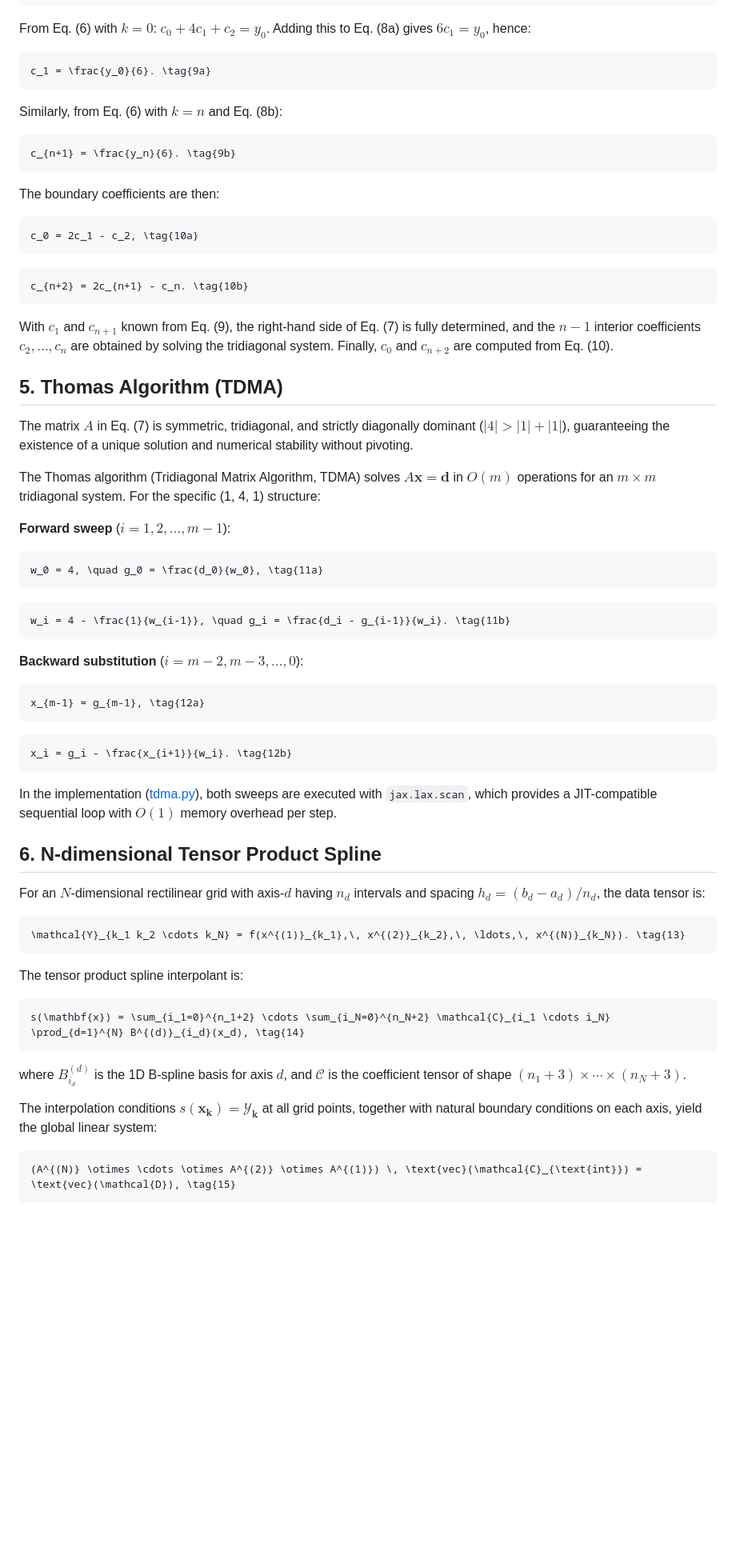
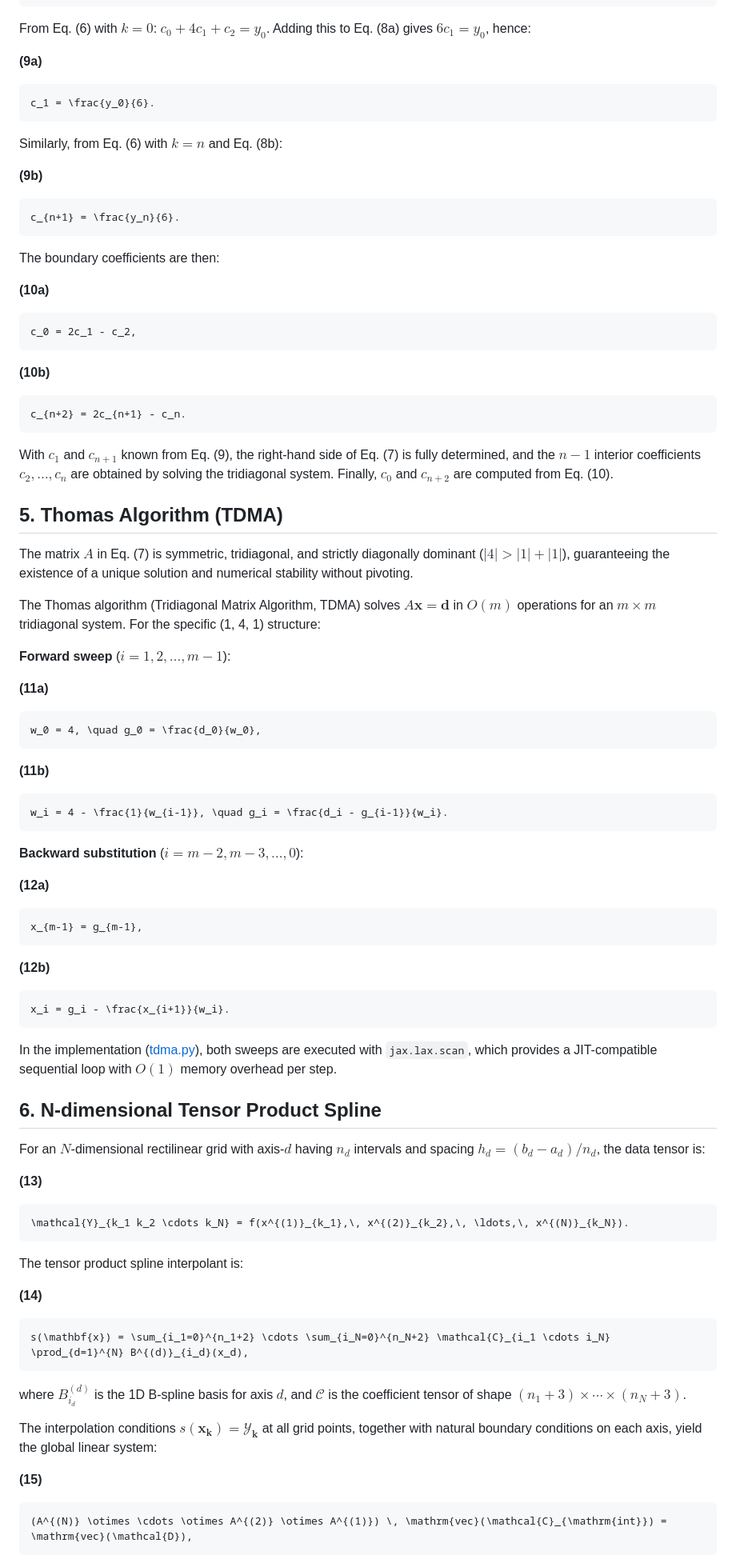
Before and after one commit to NobuhiroMoteki/NdimSpline_JAX, a Markdown page: technical_note_theory.md, the part around one of its changes. Shown at 80% size. Drawn GitHub-style; blank space fills up the shorter version.

````diff
--- a/technical_note_theory.md
+++ b/technical_note_theory.md
@@ -90,24 +108,32 @@ c_n - 2c_{n+1} + c_{n+2} = 0. \tag{8b}
 
 From Eq. (6) with $k = 0$: $c_0 + 4c_1 + c_2 = y_0$. Adding this to Eq. (8a) gives $6c_1 = y_0$, hence:
 
+**(9a)**
+
 ```math
-c_1 = \frac{y_0}{6}. \tag{9a}
+c_1 = \frac{y_0}{6}.
 ```
 
 Similarly, from Eq. (6) with $k = n$ and Eq. (8b):
 
+**(9b)**
+
 ```math
-c_{n+1} = \frac{y_n}{6}. \tag{9b}
+c_{n+1} = \frac{y_n}{6}.
 ```
 
 The boundary coefficients are then:
 
+**(10a)**
+
 ```math
-c_0 = 2c_1 - c_2, \tag{10a}
+c_0 = 2c_1 - c_2,
 ```
 
+**(10b)**
+
 ```math
-c_{n+2} = 2c_{n+1} - c_n. \tag{10b}
+c_{n+2} = 2c_{n+1} - c_n.
 ```
 
 With $c_1$ and $c_{n+1}$ known from Eq. (9), the right-hand side of Eq. (7) is fully determined, and the $n - 1$ interior coefficients $c_2, \ldots, c_n$ are obtained by solving the tridiagonal system. Finally, $c_0$ and $c_{n+2}$ are computed from Eq. (10).
@@ -121,22 +147,30 @@ The Thomas algorithm (Tridiagonal Matrix Algorithm, TDMA) solves $A\mathbf{x} =
 
 **Forward sweep** ($i = 1, 2, \ldots, m - 1$):
 
+**(11a)**
+
 ```math
-w_0 = 4, \quad g_0 = \frac{d_0}{w_0}, \tag{11a}
+w_0 = 4, \quad g_0 = \frac{d_0}{w_0},
 ```
 
+**(11b)**
+
 ```math
-w_i = 4 - \frac{1}{w_{i-1}}, \quad g_i = \frac{d_i - g_{i-1}}{w_i}. \tag{11b}
+w_i = 4 - \frac{1}{w_{i-1}}, \quad g_i = \frac{d_i - g_{i-1}}{w_i}.
 ```
 
 **Backward substitution** ($i = m - 2, m - 3, \ldots, 0$):
 
+**(12a)**
+
 ```math
-x_{m-1} = g_{m-1}, \tag{12a}
+x_{m-1} = g_{m-1},
 ```
 
+**(12b)**
+
 ```math
-x_i = g_i - \frac{x_{i+1}}{w_i}. \tag{12b}
+x_i = g_i - \frac{x_{i+1}}{w_i}.
 ```
 
 In the implementation ([tdma.py](ndim_spline_jax/tdma.py)), both sweeps are executed with `jax.lax.scan`, which provides a JIT-compatible sequential loop with $O(1)$ memory overhead per step.
@@ -146,21 +180,27 @@ In the implementation ([tdma.py](ndim_spline_jax/tdma.py)), both sweeps are exec
 
 For an $N$-dimensional rectilinear grid with axis-$d$ having $n_d$ intervals and spacing $h_d = (b_d - a_d) / n_d$, the data tensor is:
 
+**(13)**
+
 ```math
-\mathcal{Y}_{k_1 k_2 \cdots k_N} = f(x^{(1)}_{k_1},\, x^{(2)}_{k_2},\, \ldots,\, x^{(N)}_{k_N}). \tag{13}
+\mathcal{Y}_{k_1 k_2 \cdots k_N} = f(x^{(1)}_{k_1},\, x^{(2)}_{k_2},\, \ldots,\, x^{(N)}_{k_N}).
 ```
 
 The tensor product spline interpolant is:
 
+**(14)**
+
 ```math
-s(\mathbf{x}) = \sum_{i_1=0}^{n_1+2} \cdots \sum_{i_N=0}^{n_N+2} \mathcal{C}_{i_1 \cdots i_N} \prod_{d=1}^{N} B^{(d)}_{i_d}(x_d), \tag{14}
+s(\mathbf{x}) = \sum_{i_1=0}^{n_1+2} \cdots \sum_{i_N=0}^{n_N+2} \mathcal{C}_{i_1 \cdots i_N} \prod_{d=1}^{N} B^{(d)}_{i_d}(x_d),
 ```
 
 where $B^{(d)}_{i_d}$ is the 1D B-spline basis for axis $d$, and $\mathcal{C}$ is the coefficient tensor of shape $(n_1+3) \times \cdots \times (n_N+3)$.
 
 The interpolation conditions $s(\mathbf{x}_{\mathbf{k}}) = \mathcal{Y}_{\mathbf{k}}$ at all grid points, together with natural boundary conditions on each axis, yield the global linear system:
 
+**(15)**
+
 ```math
-(A^{(N)} \otimes \cdots \otimes A^{(2)} \otimes A^{(1)}) \, \text{vec}(\mathcal{C}_{\text{int}}) = \text{vec}(\mathcal{D}), \tag{15}
+(A^{(N)} \otimes \cdots \otimes A^{(2)} \otimes A^{(1)}) \, \mathrm{vec}(\mathcal{C}_{\mathrm{int}}) = \mathrm{vec}(\mathcal{D}),
 ```
 
````
Also changed, not shown: other parts of technical_note_theory.md (+71 -29 lines).
